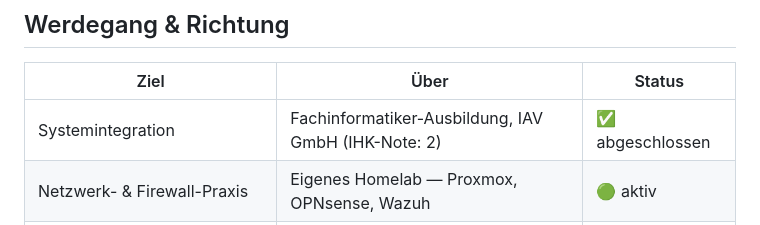
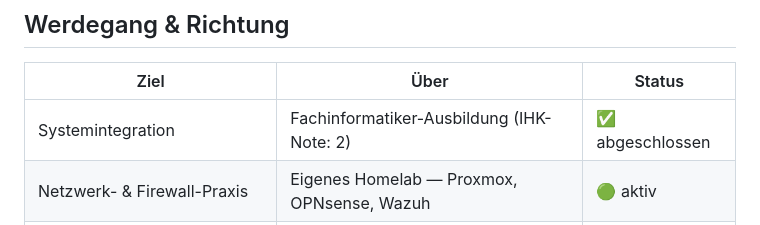
Before and after one commit to Lukasloewe-cell/it-security-homelab, a Markdown page: README.md, the part around the change. Drawn GitHub-style.

```diff
--- a/README.md
+++ b/README.md
@@ -334,7 +334,7 @@ Alert-Gruppierung und Fokus-Modus für dichte Teilgraphen.
 
 | Ziel | Über | Status |
 |---|---|---|
-| Systemintegration | Fachinformatiker-Ausbildung, IAV GmbH (IHK-Note: 2) | ✅ abgeschlossen |
+| Systemintegration | Fachinformatiker-Ausbildung (IHK-Note: 2) | ✅ abgeschlossen |
 | Netzwerk- & Firewall-Praxis | Eigenes Homelab — Proxmox, OPNsense, Wazuh | 🟢 aktiv |
 | Vulnerability Chaining | Elster-Portal, NEXORA, ECHO (selbst entworfene Ketten) | 🟢 aktiv |
 | Active Directory | Eigener Domain Controller im Homelab | 🟢 aktiv |
```
